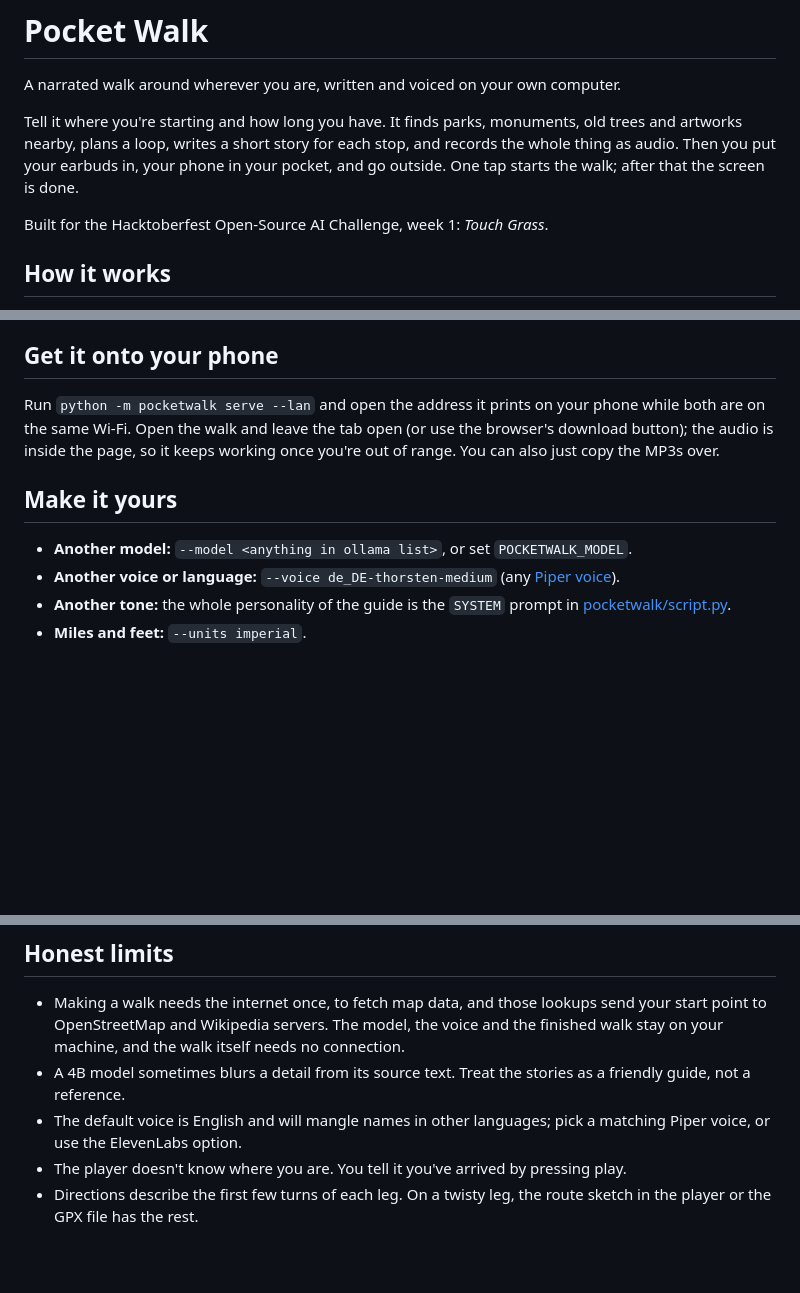
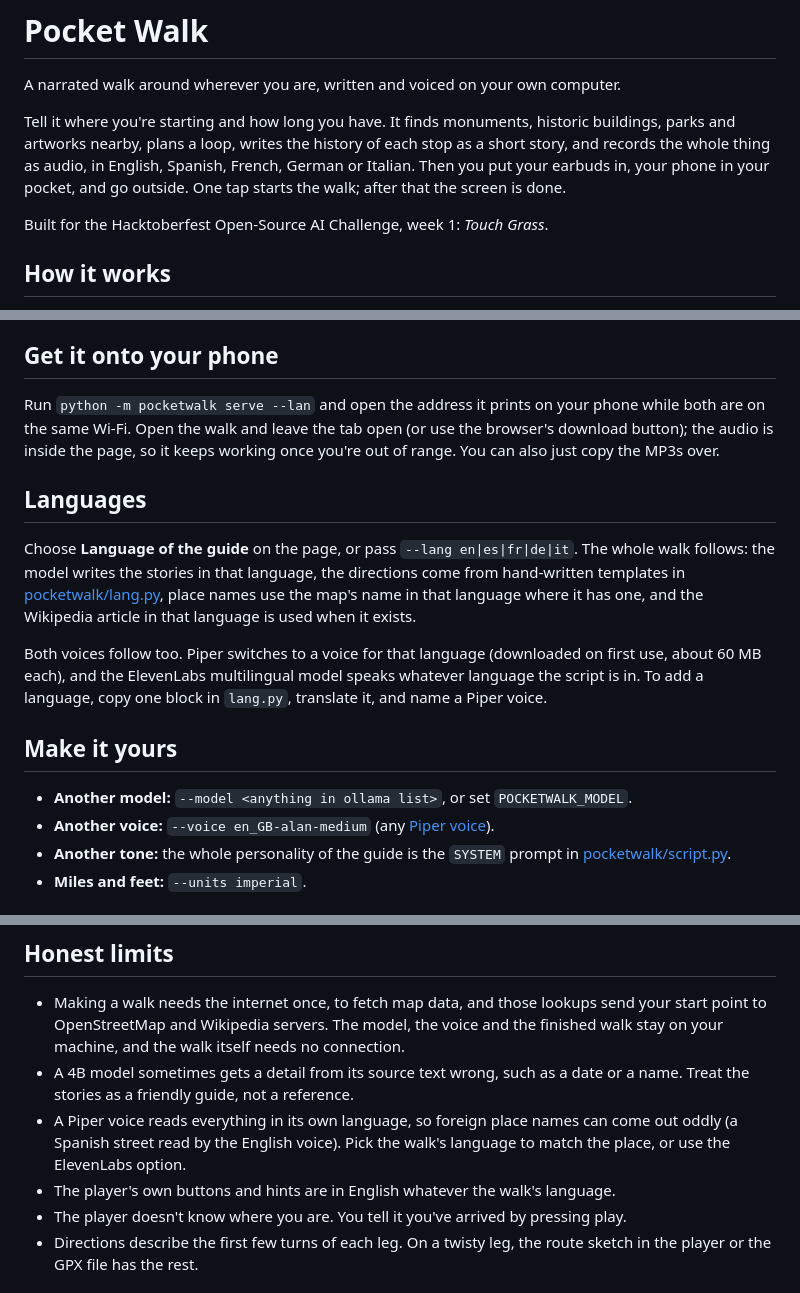
Before and after one commit to kit57/touch_grass, a Markdown page: README.md, 3 parts joined by grey strips. Drawn GitHub-style; blank space fills up the shorter version.

```diff
--- a/README.md
+++ b/README.md
@@ -2,9 +2,9 @@
 
 A narrated walk around wherever you are, written and voiced on your own computer.
 
-Tell it where you're starting and how long you have. It finds parks, monuments, old trees and
-artworks nearby, plans a loop, writes a short story for each stop, and records the whole thing
-as audio. Then you put your earbuds in, your phone in your pocket, and go outside. One tap
+Tell it where you're starting and how long you have. It finds monuments, historic buildings,
+parks and artworks nearby, plans a loop, writes the history of each stop as a short story, and
+records the whole thing as audio, in English, Spanish, French, German or Italian. Then you put your earbuds in, your phone in your pocket, and go outside. One tap
 starts the walk; after that the screen is done.
 
 Built for the Hacktoberfest Open-Source AI Challenge, week 1: *Touch Grass*.
@@ -79,10 +81,21 @@ are on the same Wi-Fi. Open the walk and leave the tab open (or use the browser'
 button); the audio is inside the page, so it keeps working once you're out of range. You can
 also just copy the MP3s over.
 
+## Languages
+
+Choose **Language of the guide** on the page, or pass `--lang en|es|fr|de|it`. The whole walk
+follows: the model writes the stories in that language, the directions come from hand-written
+templates in [pocketwalk/lang.py](pocketwalk/lang.py), place names use the map's name in that
+language where it has one, and the Wikipedia article in that language is used when it exists.
+
+Both voices follow too. Piper switches to a voice for that language (downloaded on first use,
+about 60 MB each), and the ElevenLabs multilingual model speaks whatever language the script
+is in. To add a language, copy one block in `lang.py`, translate it, and name a Piper voice.
+
 ## Make it yours
 
 - **Another model:** `--model <anything in ollama list>`, or set `POCKETWALK_MODEL`.
-- **Another voice or language:** `--voice de_DE-thorsten-medium` (any
+- **Another voice:** `--voice en_GB-alan-medium` (any
   [Piper voice](https://huggingface.co/rhasspy/piper-voices)).
 - **Another tone:** the whole personality of the guide is the `SYSTEM` prompt in
   [pocketwalk/script.py](pocketwalk/script.py).
@@ -132,10 +145,12 @@ From the terminal:
 - Making a walk needs the internet once, to fetch map data, and those lookups send your start
   point to OpenStreetMap and Wikipedia servers. The model, the voice and the finished walk stay
   on your machine, and the walk itself needs no connection.
-- A 4B model sometimes blurs a detail from its source text. Treat the stories as a friendly
-  guide, not a reference.
-- The default voice is English and will mangle names in other languages; pick a matching
-  Piper voice, or use the ElevenLabs option.
+- A 4B model sometimes gets a detail from its source text wrong, such as a date or a name.
+  Treat the stories as a friendly guide, not a reference.
+- A Piper voice reads everything in its own language, so foreign place names can come out
+  oddly (a Spanish street read by the English voice). Pick the walk's language to match the
+  place, or use the ElevenLabs option.
+- The player's own buttons and hints are in English whatever the walk's language.
 - The player doesn't know where you are. You tell it you've arrived by pressing play.
 - Directions describe the first few turns of each leg. On a twisty leg, the route sketch in
   the player or the GPX file has the rest.
```
Also changed, not shown: other parts of README.md (+3 -1 lines).
